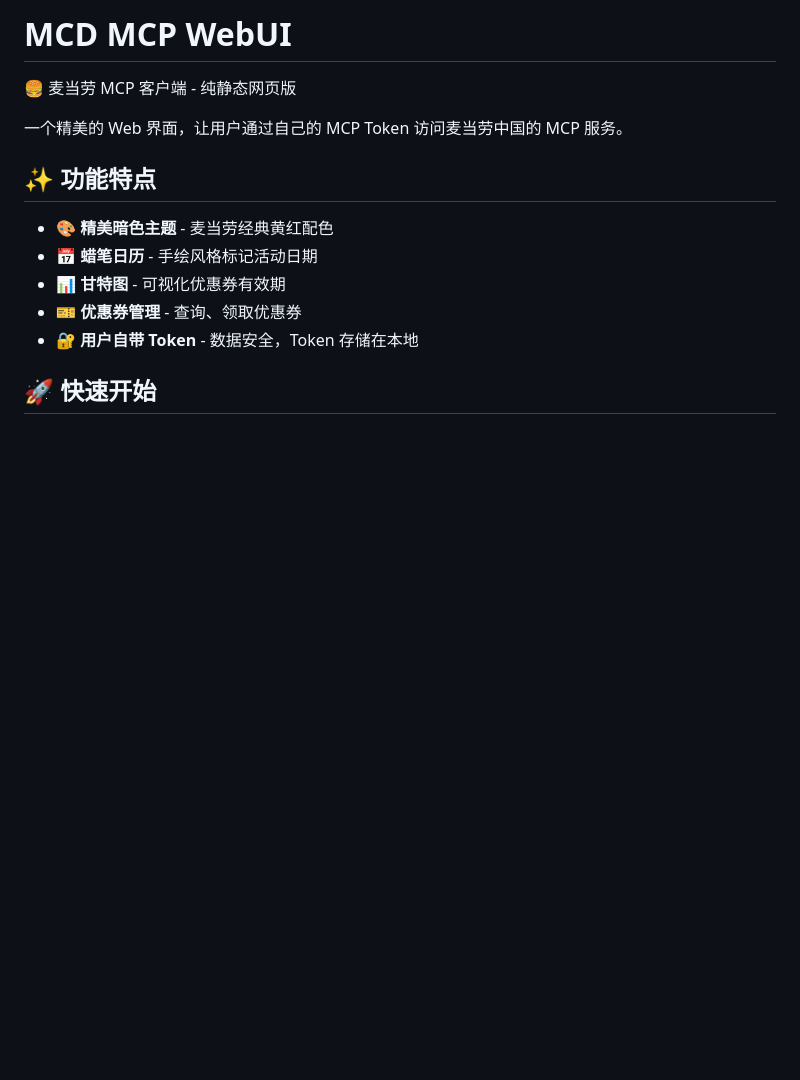
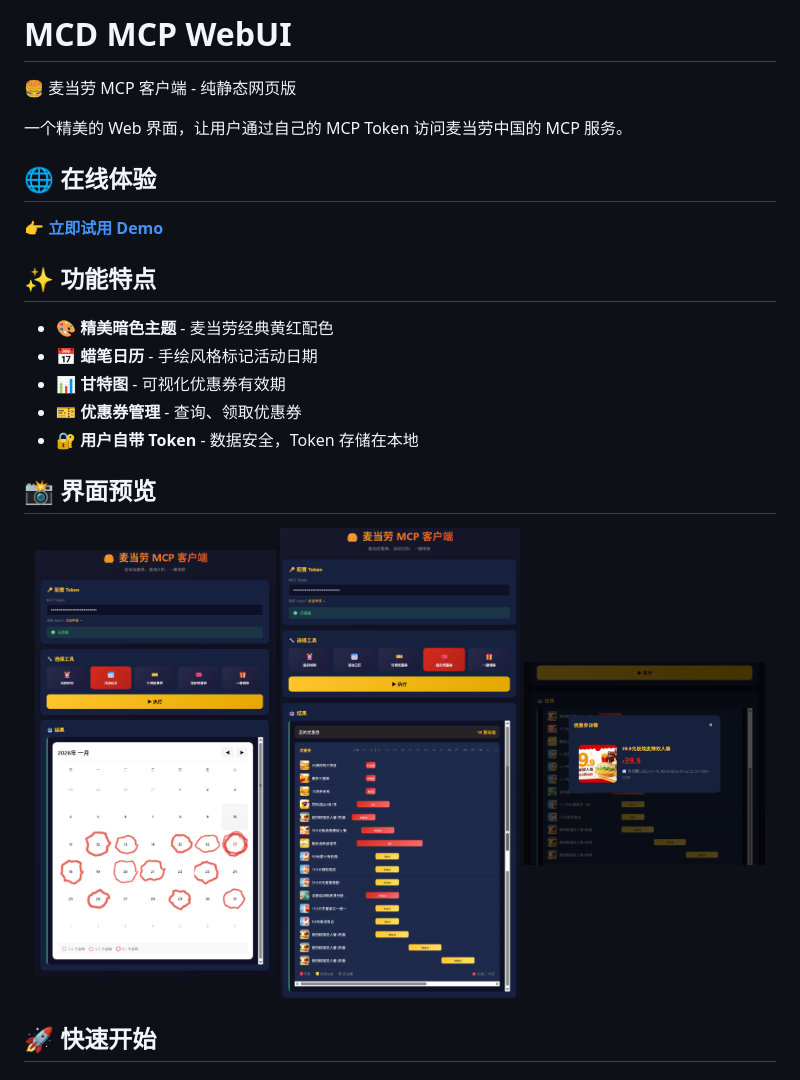
Before and after one commit to kv-chiu/mcd-mcp-webui, a Markdown page: README.md, the part around the change. Drawn GitHub-style; pictures changed too: assets/mcd-mcp-webui-1.png (added), assets/mcd-mcp-webui-2.png (added), assets/mcd-mcp-webui-3.png (added); blank space fills up the shorter version.

Commit message:
docs: add preview and online demo to README.md

```diff
--- a/README.md
+++ b/README.md
@@ -3,6 +3,10 @@
 🍔 麦当劳 MCP 客户端 - 纯静态网页版
 
 一个精美的 Web 界面，让用户通过自己的 MCP Token 访问麦当劳中国的 MCP 服务。
+
+## 🌐 在线体验
+
+**[👉 立即试用 Demo](https://mcd.kvapi.xyz/)**
 
 ## ✨ 功能特点
 
@@ -11,6 +15,14 @@
 - 📊 **甘特图** - 可视化优惠券有效期
 - 🎫 **优惠券管理** - 查询、领取优惠券
 - 🔐 **用户自带 Token** - 数据安全，Token 存储在本地
+
+## 📸 界面预览
+
+<p align="center">
+  <img src="assets/mcd-mcp-webui-1.png" width="32%" alt="主界面"/>
+  <img src="assets/mcd-mcp-webui-2.png" width="32%" alt="活动日历"/>
+  <img src="assets/mcd-mcp-webui-3.png" width="32%" alt="可用优惠券"/>
+</p>
 
 ## 🚀 快速开始
 
```
